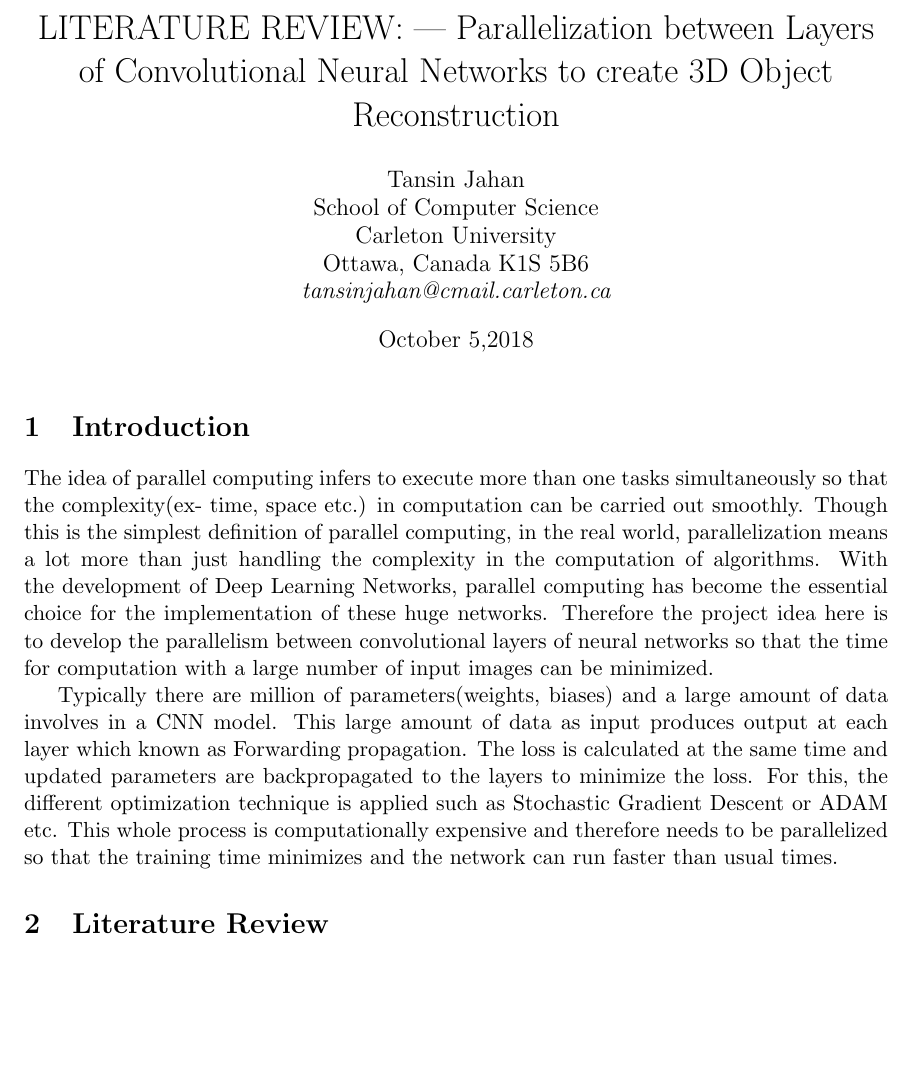
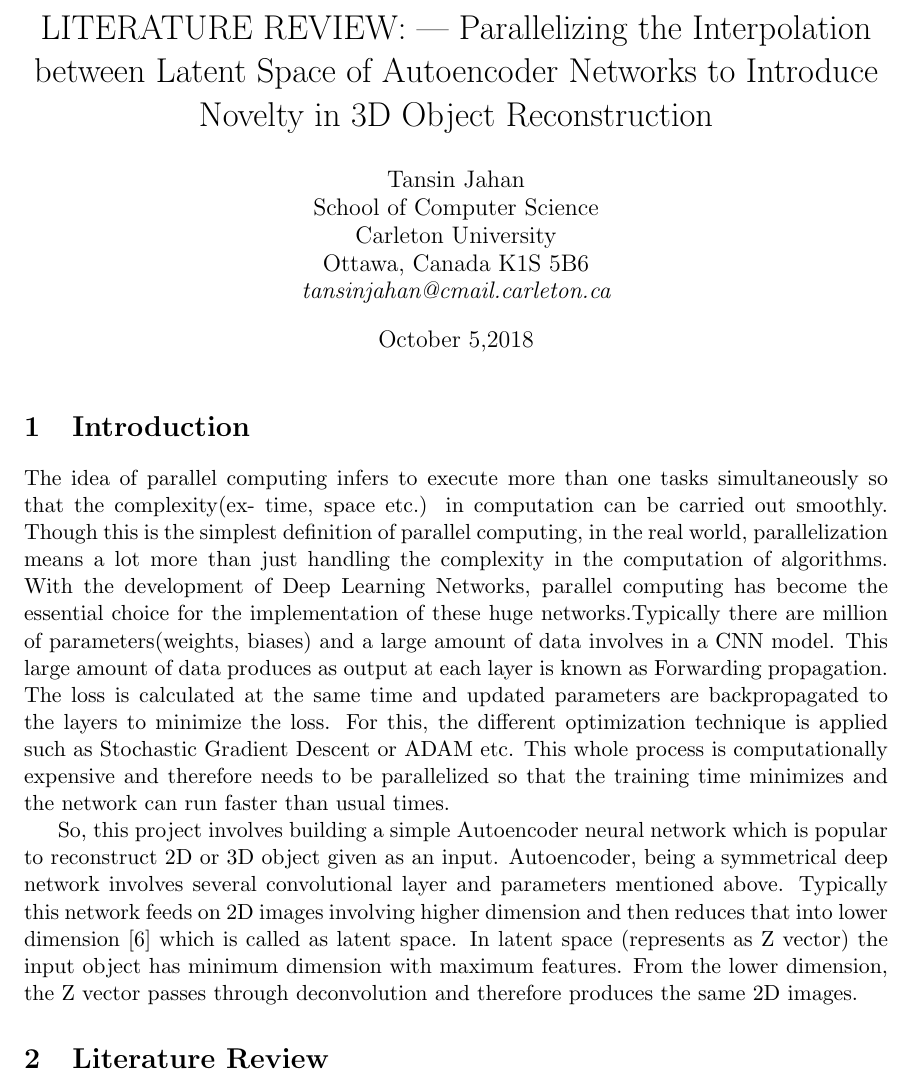
Before and after one commit to tansinjahan/tansinjahan.github.io, a LaTeX document (projects/COMP5704/Literature_Review.tex): part of page 1 of 3, cut at the place of the change, the shorter picture padded with empty space. Compiled offline with pdfLaTeX.

Commit message:
updated project

```diff
--- a/projects/COMP5704/Literature_Review.tex
+++ b/projects/COMP5704/Literature_Review.tex
@@ -52,7 +52,7 @@
 % Title
 % ############################################################################
 
-\title{LITERATURE REVIEW: --- Parallelization between Layers of Convolutional Neural Networks to create 3D Object Reconstruction}
+\title{LITERATURE REVIEW: --- Parallelizing the Interpolation between Latent Space of Autoencoder Networks to Introduce Novelty in 3D Object Reconstruction}
 
 
 % ############################################################################
@@ -76,9 +76,9 @@ Ottawa, Canada K1S 5B6\\
 \section{Introduction} \label{intro}
 % ############################################################################
 
-The idea of parallel computing infers to execute more than one tasks simultaneously so that the complexity(ex- time, space etc.) in computation can be carried out smoothly. Though this is the simplest definition of parallel computing, in the real world, parallelization means a lot more than just handling the complexity in the computation of algorithms. With the development of Deep Learning Networks, parallel computing has become the essential choice for the implementation of these huge networks. Therefore the project idea here is to develop the parallelism between convolutional layers of neural networks so that the time for computation with a large number of input images can be minimized.
+The idea of parallel computing infers to execute more than one tasks simultaneously so that the complexity(ex- time, space etc.) in computation can be carried out smoothly. Though this is the simplest definition of parallel computing, in the real world, parallelization means a lot more than just handling the complexity in the computation of algorithms. With the development of Deep Learning Networks, parallel computing has become the essential choice for the implementation of these huge networks.Typically there are million of parameters(weights, biases) and a large amount of data involves in a CNN model. This large amount of data produces as output at each layer is known as Forwarding propagation. The loss is calculated at the same time and updated parameters are backpropagated to the layers to minimize the loss. For this, the different optimization technique is applied such as Stochastic Gradient Descent or ADAM etc. This whole process is computationally expensive and therefore needs to be parallelized so that the training time minimizes and the network can run faster than usual times.
 
-Typically there are million of parameters(weights, biases) and a large amount of data involves in a CNN model. This large amount of data as input produces output at each layer which known as Forwarding propagation. The loss is calculated at the same time and updated parameters are backpropagated to the layers to minimize the loss. For this, the different optimization technique is applied such as Stochastic Gradient Descent or ADAM etc. This whole process is computationally expensive and therefore needs to be parallelized so that the training time minimizes and the network can run faster than usual times.
+So, this project involves building a simple Autoencoder neural network which is popular to reconstruct 2D or 3D object given as an input. Autoencoder, being a symmetrical deep network involves several convolutional layer and parameters mentioned above. Typically this network feeds on 2D images involving higher dimension and then reduces that into lower dimension \cite{dr8} which is called as latent space. In latent space (represents as Z vector) the input object has minimum dimension with maximum features. From the lower dimension, the Z vector passes through deconvolution and therefore produces the same 2D images.
 
 % ############################################################################
 \section{Literature Review} \label{litrev}
```
Also changed, not shown: projects/COMP5704/Presentation_Outline.tex (+1 -1 lines), projects/COMP5704/my-bibliography.bib (+10 -0 lines), projects/COMP5704/Literature_Review.bbl, projects/COMP5704/Literature_Review.pdf, projects/COMP5704/Presentation_Outline.pdf, 8 other files.
